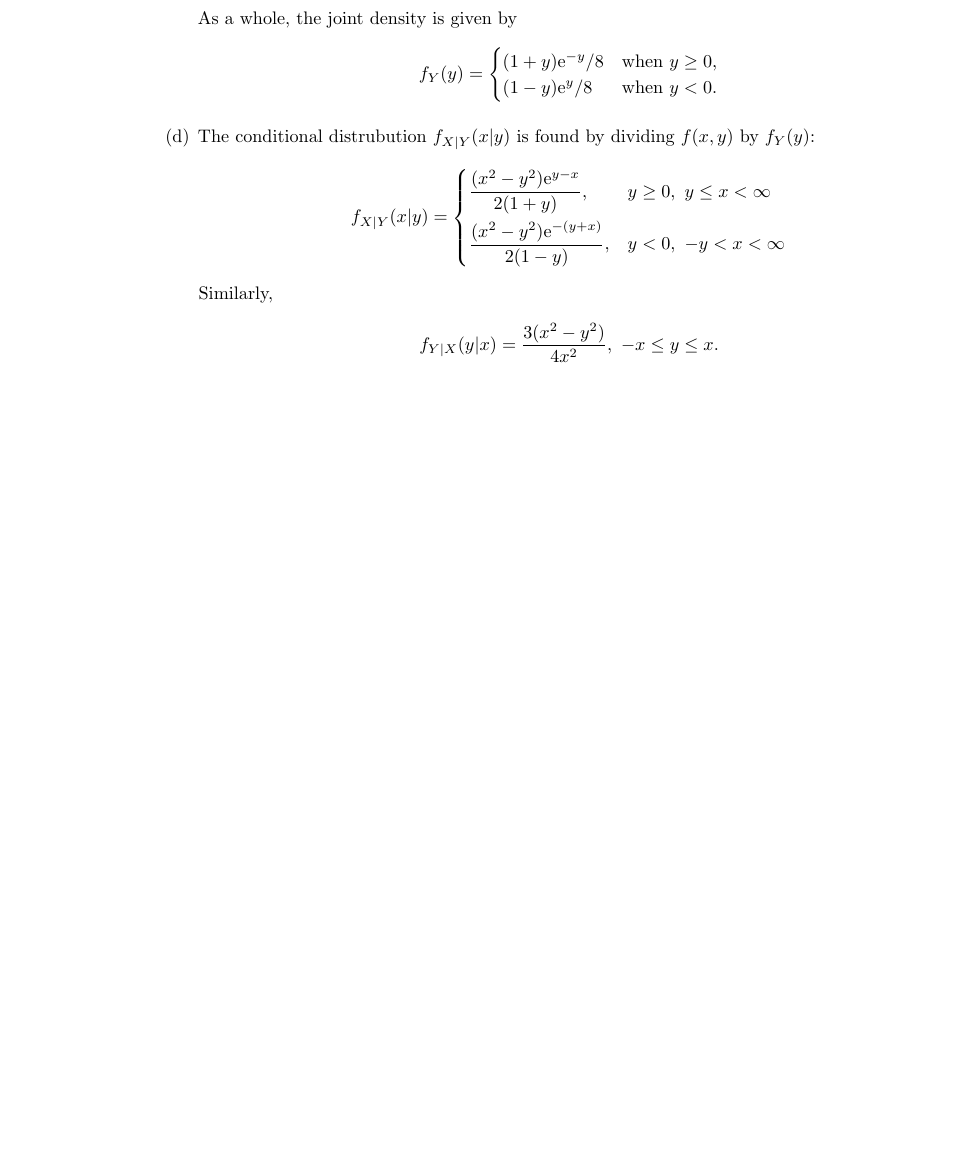
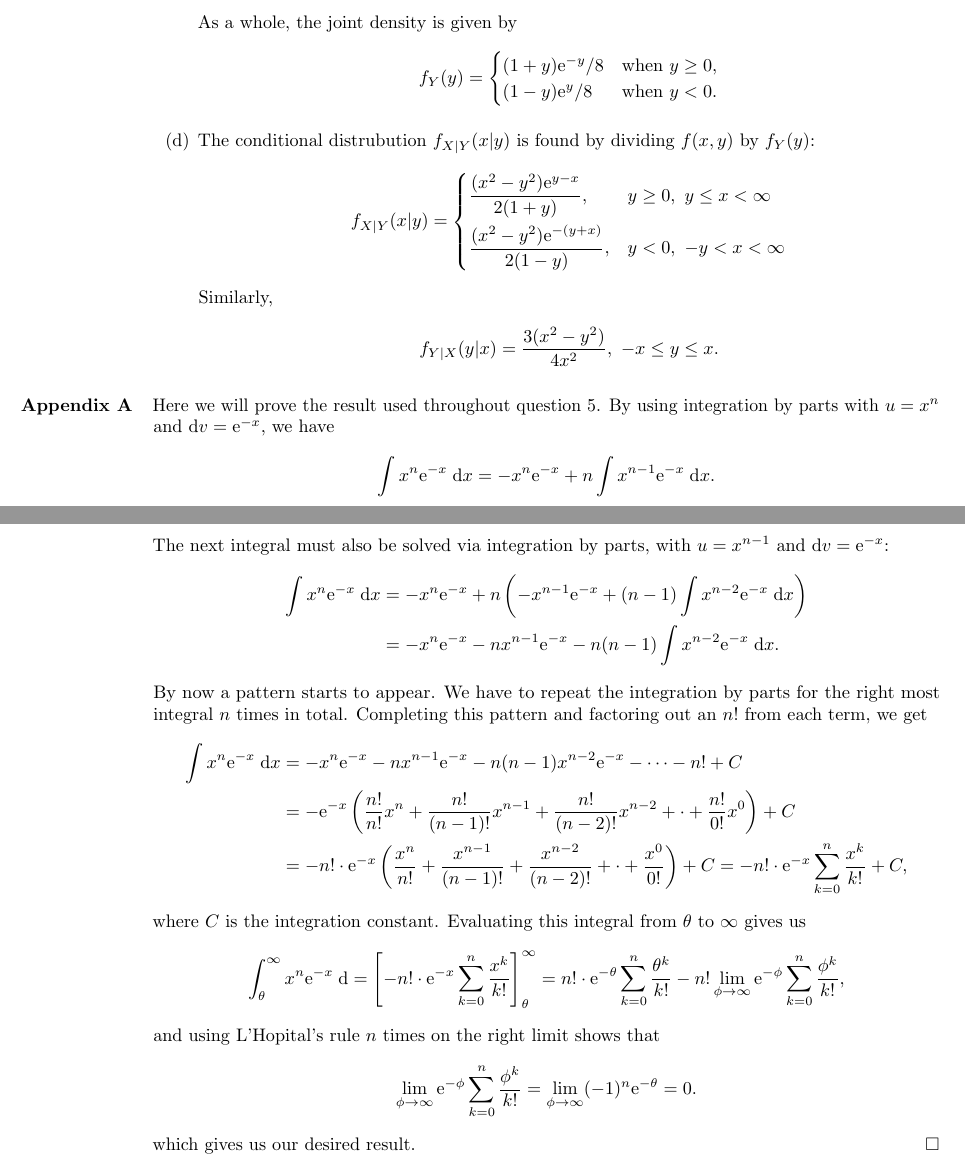
Before and after one commit to akenny430/stat-gr5203, a LaTeX document (hwk/hwk02/hwk02-ans.tex): part of page 3 of 3 before the commit and two parts of pages 3 and 4 of 4 after it, the two joined at a grey line, cut so that both start at the same text, the shorter picture padded with empty space. Compiled offline with pdfLaTeX.

Commit message:
added appendix for question 5

```diff
--- a/hwk/hwk02/hwk02-ans.tex
+++ b/hwk/hwk02/hwk02-ans.tex
@@ -252,6 +252,37 @@ A derivation of this result can be found in Appendix A.
     \end{align*}
 \end{itemize}
 
-
+%' ============================================================================================================================================================
+\section{Appendix A} \noindent
+Here we will prove the result used throughout question 5. By using integration by parts with \(u = x^n\) and \(\mathrm{d}v = \mathrm{e}^{-x}\), we have
+\begin{align*}
+    \int x^n \mathrm{e}^{-x} \;\mathrm{d}x = -x^n \mathrm{e}^{-x} + n \int x^{n-1} \mathrm{e}^{-x} \;\mathrm{d}x.
+\end{align*}
+The next integral must also be solved via integration by parts, with \(u = x^{n-1}\) and \(\mathrm{d}v = \mathrm{e}^{-x}\):
+\begin{align*}
+    \int x^n \mathrm{e}^{-x} \;\mathrm{d}x &= -x^n \mathrm{e}^{-x} + n \left( -x^{n-1} \mathrm{e}^{-x} + (n-1) \int x^{n-2} \mathrm{e}^{-x} \;\mathrm{d}x  \right) \\
+    &= -x^n \mathrm{e}^{-x} -nx^{n-1} \mathrm{e}^{-x} - n(n-1) \int x^{n-2} \mathrm{e}^{-x} \;\mathrm{d}x.
+\end{align*}
+% Noticing that \(n(n-1)\cdots(n-k)\)
+By now a pattern starts to appear. We have to repeat the integration by parts for the right most integral \(n\) times in total.
+% In doing so, we can see that the \(j\)th term in this sum takes the form \(n(n-1)\cdots()\)
+Completing this pattern and factoring out an \(n!\) from each term, we get
+\begin{align*}
+    \int x^n \mathrm{e}^{-x} \;\mathrm{d}x &= -x^n \mathrm{e}^{-x} - nx^{n-1}\mathrm{e}^{-x} - n(n-1)x^{n-2}\mathrm{e}^{-x} - \cdots - n! + C\\
+    &= -\mathrm{e}^{-x} \left( \frac{n!}{n!}x^{n} + \frac{n!}{(n-1)!}x^{n-1} + \frac{n!}{(n-2)!}x^{n-2} + \cdot + \frac{n!}{0!}x^0 \right) + C\\
+    &= -n! \cdot \mathrm{e}^{-x} \left( \frac{x^n}{n!} + \frac{x^{n-1}}{(n-1)!} + \frac{x^{n-2}}{(n-2)!} + \cdot + \frac{x^0}{0!} \right) + C
+    = -n! \cdot \mathrm{e}^{-x} \sum_{k=0}^n \frac{x^k}{k!} + C,
+\end{align*}
+where \(C\) is the integration constant. Evaluating this integral from \(\theta\) to \(\infty\) gives us
+\begin{align*}
+    \int_{\theta}^{\infty} x^n \mathrm{e}^{-x} \;\mathrm{d}
+    = \left[ -n! \cdot \mathrm{e}^{-x} \sum_{k=0}^n \frac{x^k}{k!} \right]_{\theta}^{\infty}
+    = n! \cdot \mathrm{e}^{-\theta} \sum_{k=0}^n \frac{\theta^k}{k!} - n! \lim_{\phi \to \infty} \mathrm{e}^{-\phi} \sum_{k=0}^n \frac{\phi^k}{k!},
+\end{align*}
+and using L'Hopital's rule \(n\) times on the right limit shows that
+\begin{align*}
+    \lim_{\phi \to \infty} \mathrm{e}^{-\phi} \sum_{k=0}^n \frac{\phi^k}{k!} = \lim_{\phi \to \infty} (-1)^n \mathrm{e}^{-\theta} = 0.
+\end{align*}
+which gives us our desired result. \hfill \(\square\)
 
 \end{document}
```
Also changed, not shown: hwk/hwk02/hwk02-ans.pdf.
